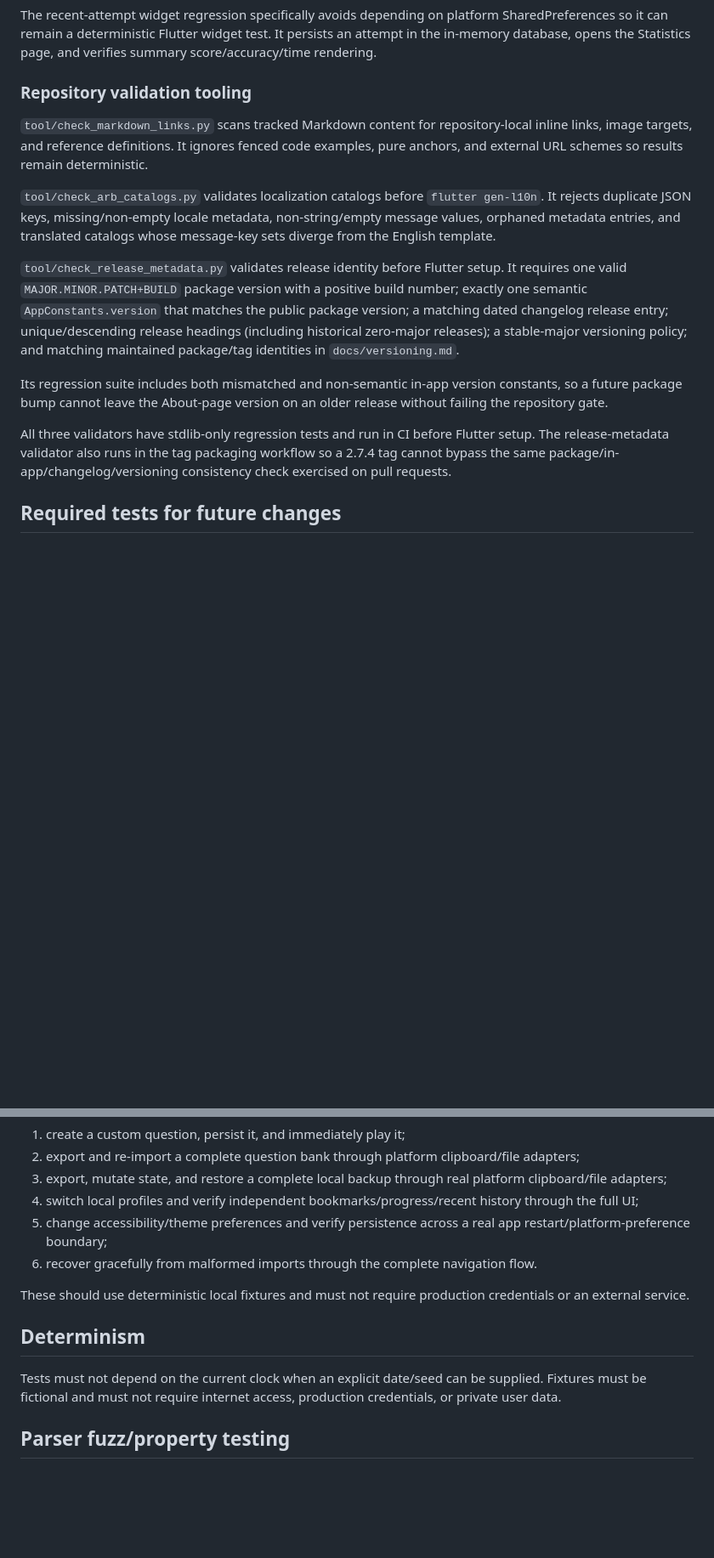
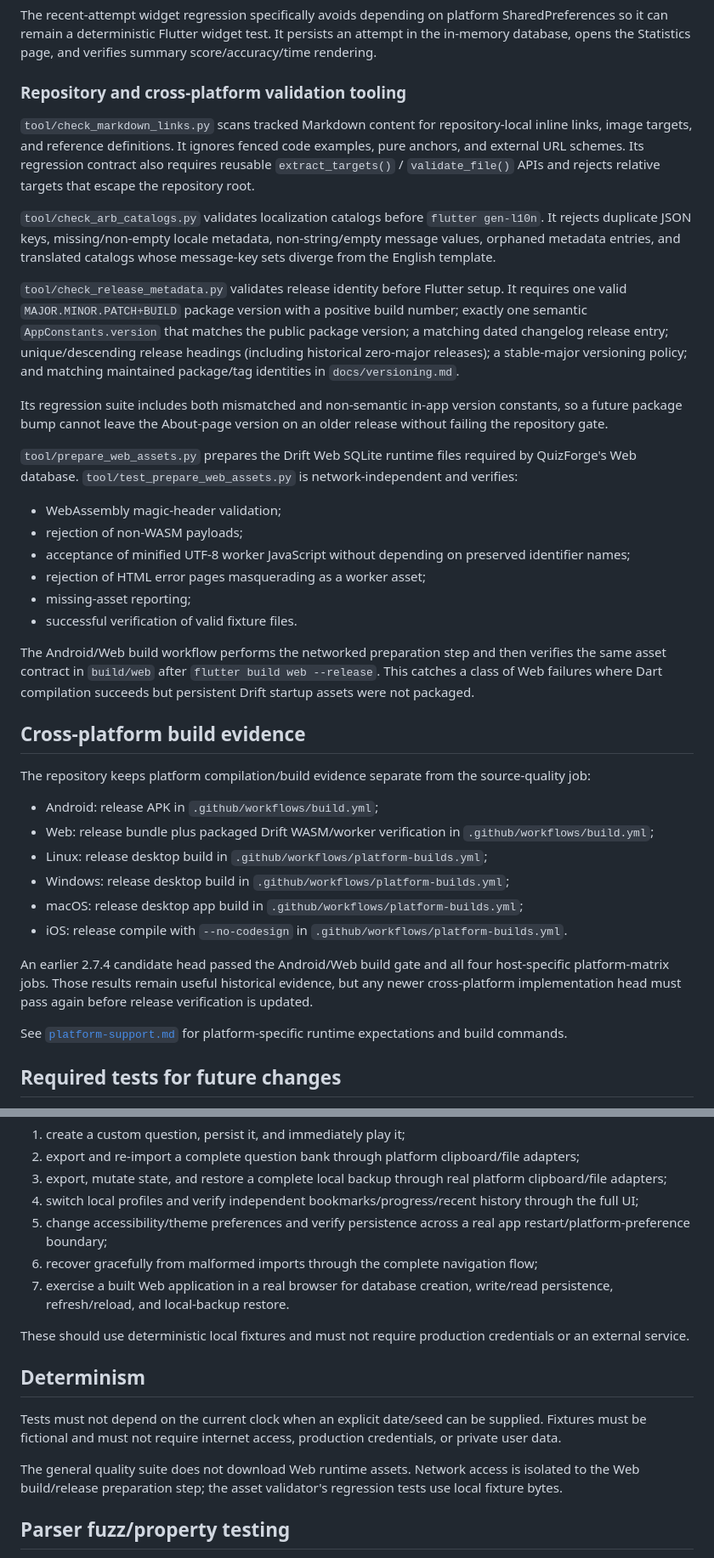
Before and after one commit to sanskarIN/quizforge, a Markdown page: docs/testing.md, 2 parts joined by grey strips. Shown at 85% size. Rendered like a GitHub page; blank space fills up the shorter version.

Commit message:
docs: cover cross-platform runtime and build testing

```diff
--- a/docs/testing.md
+++ b/docs/testing.md
@@ -125,9 +126,9 @@ Widget coverage includes:
 
 The recent-attempt widget regression specifically avoids depending on platform SharedPreferences so it can remain a deterministic Flutter widget test. It persists an attempt in the in-memory database, opens the Statistics page, and verifies summary score/accuracy/time rendering.
 
-### Repository validation tooling
+### Repository and cross-platform validation tooling
 
-`tool/check_markdown_links.py` scans tracked Markdown content for repository-local inline links, image targets, and reference definitions. It ignores fenced code examples, pure anchors, and external URL schemes so results remain deterministic.
+`tool/check_markdown_links.py` scans tracked Markdown content for repository-local inline links, image targets, and reference definitions. It ignores fenced code examples, pure anchors, and external URL schemes. Its regression contract also requires reusable `extract_targets()` / `validate_file()` APIs and rejects relative targets that escape the repository root.
 
 `tool/check_arb_catalogs.py` validates localization catalogs before `flutter gen-l10n`. It rejects duplicate JSON keys, missing/non-empty locale metadata, non-string/empty message values, orphaned metadata entries, and translated catalogs whose message-key sets diverge from the English template.
 
@@ -135,7 +136,31 @@ The recent-attempt widget regression specifically avoids depending on platform S
 
 Its regression suite includes both mismatched and non-semantic in-app version constants, so a future package bump cannot leave the About-page version on an older release without failing the repository gate.
 
-All three validators have stdlib-only regression tests and run in CI before Flutter setup. The release-metadata validator also runs in the tag packaging workflow so a 2.7.4 tag cannot bypass the same package/in-app/changelog/versioning consistency check exercised on pull requests.
+`tool/prepare_web_assets.py` prepares the Drift Web SQLite runtime files required by QuizForge's Web database. `tool/test_prepare_web_assets.py` is network-independent and verifies:
+
+- WebAssembly magic-header validation;
+- rejection of non-WASM payloads;
+- acceptance of minified UTF-8 worker JavaScript without depending on preserved identifier names;
+- rejection of HTML error pages masquerading as a worker asset;
+- missing-asset reporting;
+- successful verification of valid fixture files.
+
+The Android/Web build workflow performs the networked preparation step and then verifies the same asset contract in `build/web` after `flutter build web --release`. This catches a class of Web failures where Dart compilation succeeds but persistent Drift startup assets were not packaged.
+
+## Cross-platform build evidence
+
+The repository keeps platform compilation/build evidence separate from the source-quality job:
+
+- Android: release APK in `.github/workflows/build.yml`;
+- Web: release bundle plus packaged Drift WASM/worker verification in `.github/workflows/build.yml`;
+- Linux: release desktop build in `.github/workflows/platform-builds.yml`;
+- Windows: release desktop build in `.github/workflows/platform-builds.yml`;
+- macOS: release desktop app build in `.github/workflows/platform-builds.yml`;
+- iOS: release compile with `--no-codesign` in `.github/workflows/platform-builds.yml`.
+
+An earlier 2.7.4 candidate head passed the Android/Web build gate and all four host-specific platform-matrix jobs. Those results remain useful historical evidence, but any newer cross-platform implementation head must pass again before release verification is updated.
+
+See [`platform-support.md`](platform-support.md) for platform-specific runtime expectations and build commands.
 
 ## Required tests for future changes
 
@@ -160,13 +186,16 @@ The app shell and primary quiz journey are covered with deterministic in-memory
 3. export, mutate state, and restore a complete local backup through real platform clipboard/file adapters;
 4. switch local profiles and verify independent bookmarks/progress/recent history through the full UI;
 5. change accessibility/theme preferences and verify persistence across a real app restart/platform-preference boundary;
-6. recover gracefully from malformed imports through the complete navigation flow.
+6. recover gracefully from malformed imports through the complete navigation flow;
+7. exercise a built Web application in a real browser for database creation, write/read persistence, refresh/reload, and local-backup restore.
 
 These should use deterministic local fixtures and must not require production credentials or an external service.
 
 ## Determinism
 
 Tests must not depend on the current clock when an explicit date/seed can be supplied. Fixtures must be fictional and must not require internet access, production credentials, or private user data.
+
+The general quality suite does not download Web runtime assets. Network access is isolated to the Web build/release preparation step; the asset validator's regression tests use local fixture bytes.
 
 ## Parser fuzz/property testing
 
```
Also changed, not shown: other parts of docs/testing.md (+4 -2 lines).
